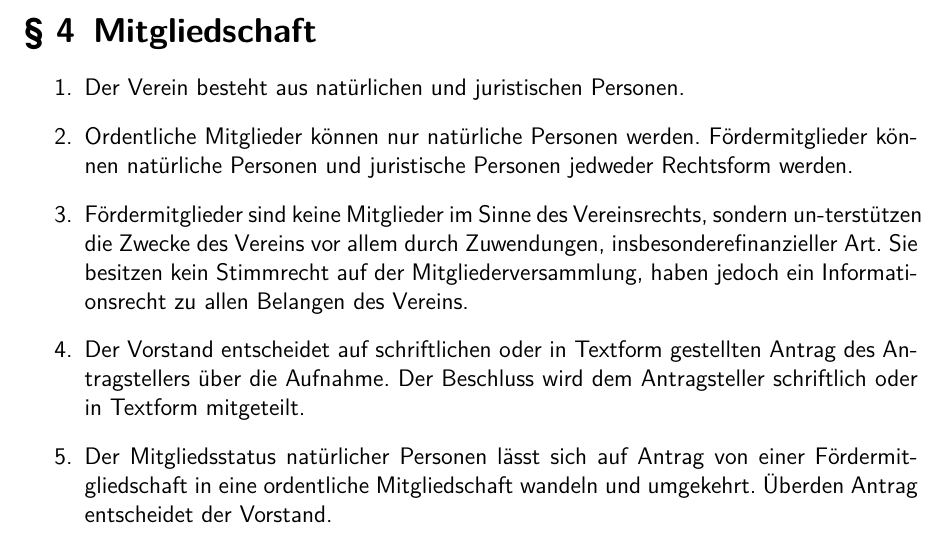
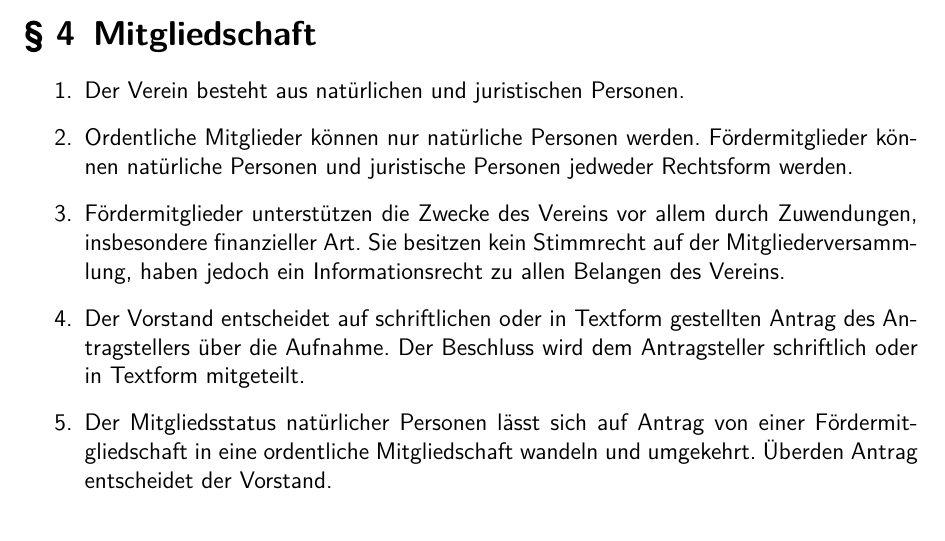
Before and after one commit to henryk/vereinsfoo, a LaTeX document (satzung.tex): part of page 2 of 5, cut so that both start at the same text. Compiled offline with XeLaTeX.

Commit message:
Fördermitglieder sind Mitglieder

```diff
--- a/satzung.tex
+++ b/satzung.tex
@@ -50,7 +50,7 @@
 \begin{enumerate}
   \item Der Verein besteht aus natürlichen und juristischen Personen.
   \item Ordentliche Mitglieder können nur natürliche Personen werden. Fördermitglieder können natürliche Personen und juristische Personen jedweder Rechtsform werden.
-  \item Fördermitglieder sind keine Mitglieder im Sinne des Vereinsrechts, sondern un-terstützen die Zwecke des Vereins vor allem durch Zuwendungen, insbesonderefinanzieller Art. Sie besitzen kein Stimmrecht auf der Mitgliederversammlung, haben jedoch ein Informationsrecht zu allen Belangen des Vereins.
+  \item Fördermitglieder unterstützen die Zwecke des Vereins vor allem durch Zuwendungen, insbesondere finanzieller Art. Sie besitzen kein Stimmrecht auf der Mitgliederversammlung, haben jedoch ein Informationsrecht zu allen Belangen des Vereins.
   \item Der Vorstand entscheidet auf schriftlichen oder in Textform gestellten Antrag des Antragstellers über die Aufnahme. Der Beschluss wird dem Antragsteller schriftlich oder in Textform mitgeteilt.
   \item Der Mitgliedsstatus natürlicher Personen lässt sich auf Antrag von einer Fördermitgliedschaft in eine ordentliche Mitgliedschaft wandeln und umgekehrt. Überden Antrag entscheidet der Vorstand.
   \item Die Mitgliedschaft endet
```
